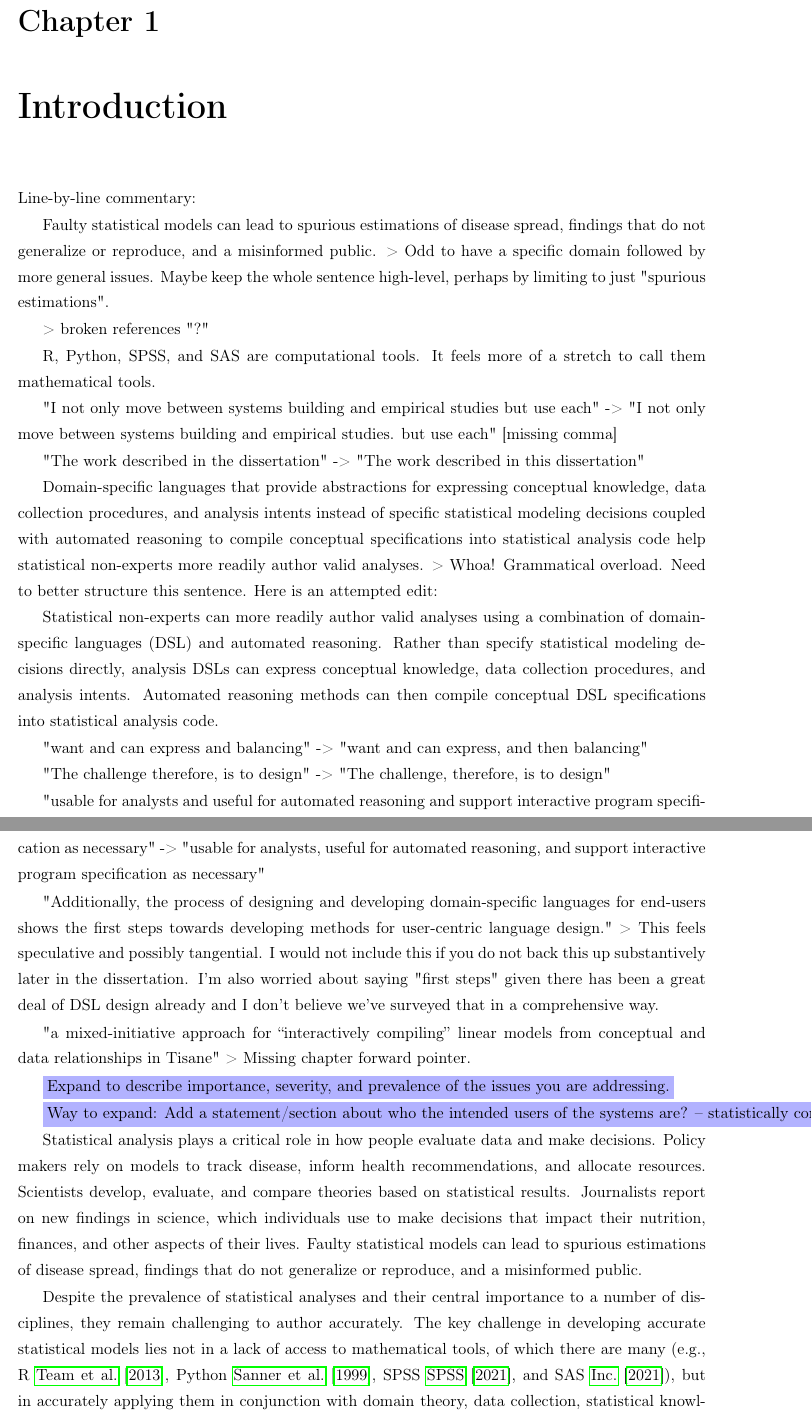
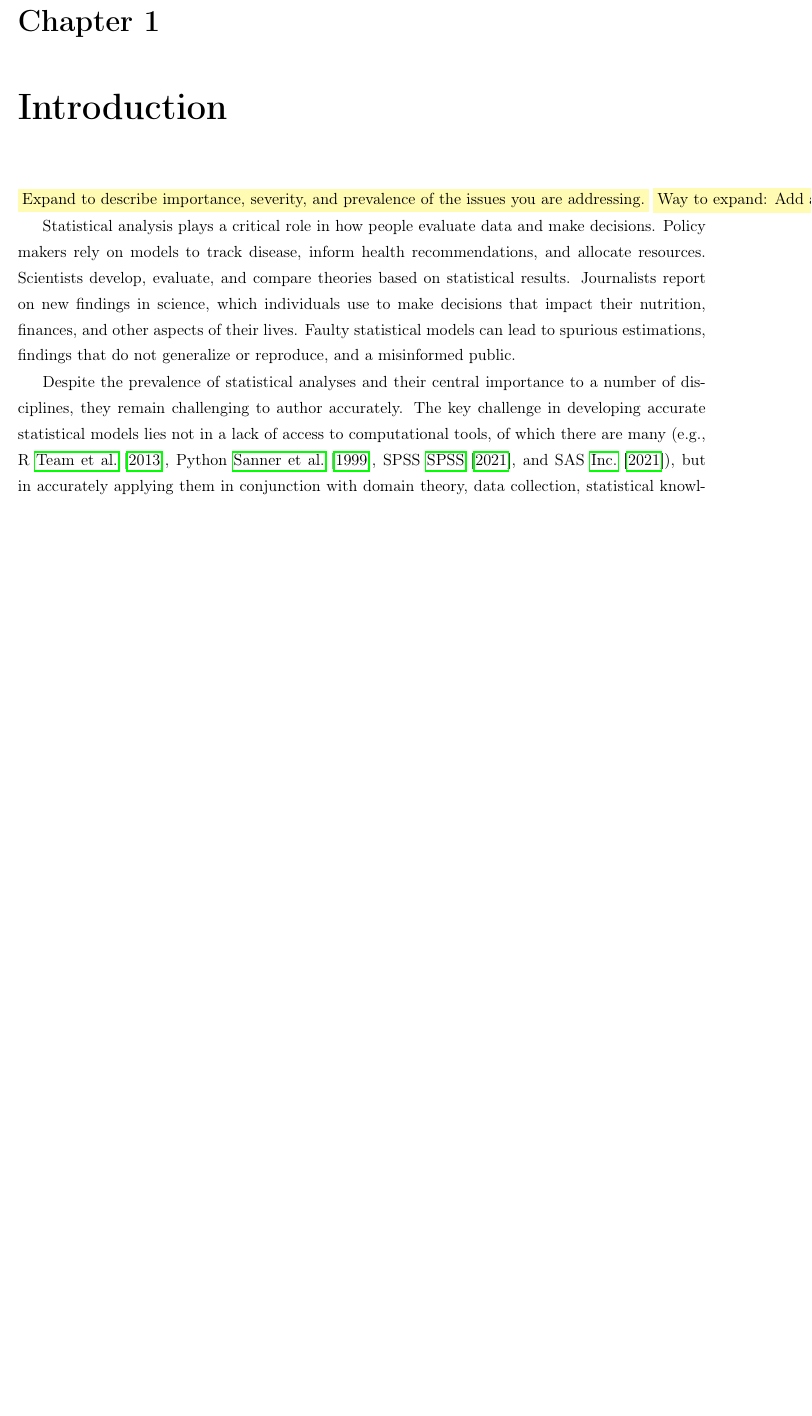
Before and after one commit to emjun/dissertation, a LaTeX thesis (dissertation.tex, which reads 04-intro.tex): two parts of pages 17 and 18 of 127 before the commit and part of page 17 of 127 after it, the two joined at a grey line, cut so that both start at the same text, the shorter picture padded with empty space. Compiled offline with pdfLaTeX.

Commit message:
Incorporate line changes from Jeff, another pass through intro

```diff
--- a/04-intro.tex
+++ b/04-intro.tex
@@ -1,50 +1,7 @@
-
-Line-by-line commentary:
-
-Faulty statistical models can lead to spurious estimations of disease spread, findings that do not generalize or reproduce, and a misinformed public.
-> Odd to have a specific domain followed by more general issues. Maybe keep the whole sentence high-level, perhaps by limiting to just "spurious estimations".
-
-> broken references "?"
-
-R, Python, SPSS, and SAS are computational tools. It feels more of a stretch to call them mathematical tools.
-
-"I not only move between systems building and empirical studies but use each" ->
-"I not only move between systems building and empirical studies. but use each"
-[missing comma]
-
-"The work described in the dissertation" ->
-"The work described in this dissertation"
-
-Domain-specific languages that provide abstractions for expressing conceptual knowledge, data collection procedures, and analysis intents instead of specific statistical modeling decisions coupled with automated reasoning to compile conceptual specifications into statistical analysis code help statistical non-experts more readily author valid analyses.
-> Whoa! Grammatical overload. Need to better structure this sentence. Here is an attempted edit:
-
-Statistical non-experts can more readily author valid analyses using a
-combination of domain-specific languages (DSL) and automated reasoning. Rather
-than specify statistical modeling decisions directly, analysis DSLs can express
-conceptual knowledge, data collection procedures, and analysis intents.
-Automated reasoning methods can then compile conceptual DSL specifications into
-statistical analysis code.
-
-"want and can express and balancing" ->
-"want and can express, and then balancing"
-
-"The challenge therefore, is to design" ->
-"The challenge, therefore, is to design"
-
-"usable for analysts and useful for automated reasoning and support interactive program specification as necessary" ->
-"usable for analysts, useful for automated reasoning, and support interactive program specification as necessary"
-
-"Additionally, the process of designing and developing domain-specific languages for end-users shows the first steps towards developing methods for user-centric language design."
-> This feels speculative and possibly tangential. I would not include this if you do not back this up substantively later in the dissertation. I'm also worried about saying "first steps" given there has been a great deal of DSL design already and I don't believe we've surveyed that in a comprehensive way.
-
-"a mixed-initiative approach for “interactively compiling” linear models from conceptual and data relationships in Tisane"
-> Missing chapter forward pointer.
 
 
-\ej{Expand to describe importance, severity, and prevalence of the issues you are addressing.}
-
-
-\ej{Way to expand: Add a statement/section about who the intended users of the systems are? -- statistically conversant, domain experts, limited statistical expertise}
+\polish{Expand to describe importance, severity, and prevalence of the issues you are addressing.}
+\polish{Way to expand: Add a statement/section about who the intended users of the systems are? -- statistically conversant, domain experts, limited statistical expertise}
 
 
 Statistical analysis plays a critical role in how people evaluate data and make
@@ -52,16 +9,14 @@ decisions. Policy makers rely on models to track disease, inform health
 recommendations, and allocate resources. Scientists develop, evaluate, and
 compare theories based on statistical results. Journalists report on new
 findings in science, which individuals use to make decisions that impact their
-nutrition, finances, and other aspects of their lives. Faulty statistical models can lead to spurious estimations of disease spread,
-findings that do not generalize or reproduce, and a misinformed public.
-% As data science and statistical analysis has and continues to become more
-% prevalent, the number of analysis authors who are not statistical experts will
-% increase.
+nutrition, finances, and other aspects of their lives. Faulty statistical models
+can lead to spurious estimations, findings that do not generalize or reproduce,
+and a misinformed public.
 
 Despite the prevalence of statistical analyses and their central importance to a
 number of disciplines, they remain challenging to author accurately. The key
 challenge in developing accurate statistical models lies not in a lack of access
-to mathematical tools, of which there are many (e.g., R~\cite{team2013r},
+to computational tools, of which there are many (e.g., R~\cite{team2013r},
 Python~\cite{sanner1999python}, SPSS~\cite{spss}, and SAS~\cite{sas}), but in
 accurately applying them in conjunction with domain theory, data collection,
 statistical knowledge, and programming ability~\cite{mcelreath2020statistical}.
@@ -87,4 +42,3 @@ and (ii) develop novel interactive systems that enable statistical non-experts
 to author valid analyses. As detailed below, I not only move between systems
 building and empirical studies but use each to deepen and enhance the other.
 
-The work described in the dissertation demonstrates the following:% thesis statement:
```
Also changed, not shown: 10-conclusion.tex (+1 -1 lines), 04-intro.tex (52 more changed lines), 5 other files.
